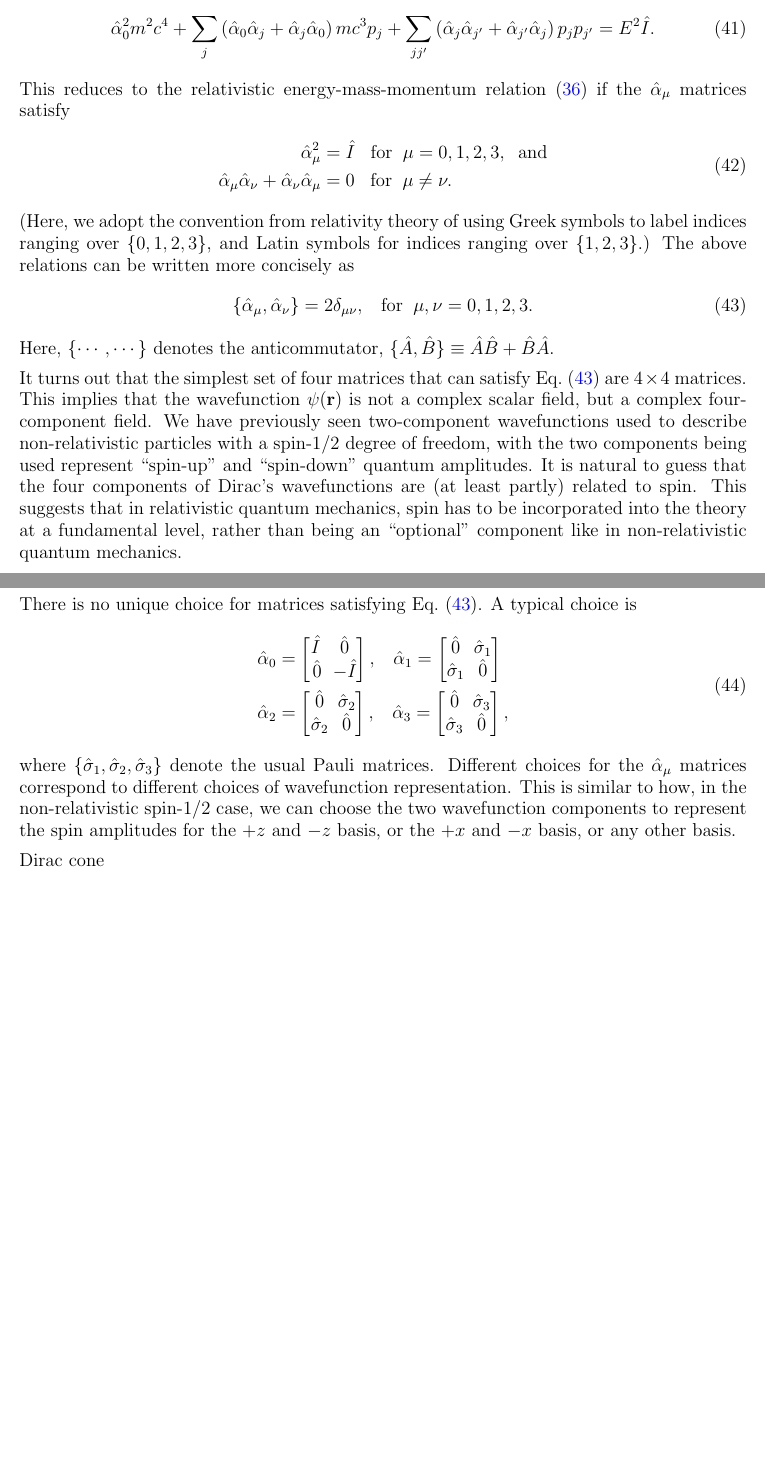
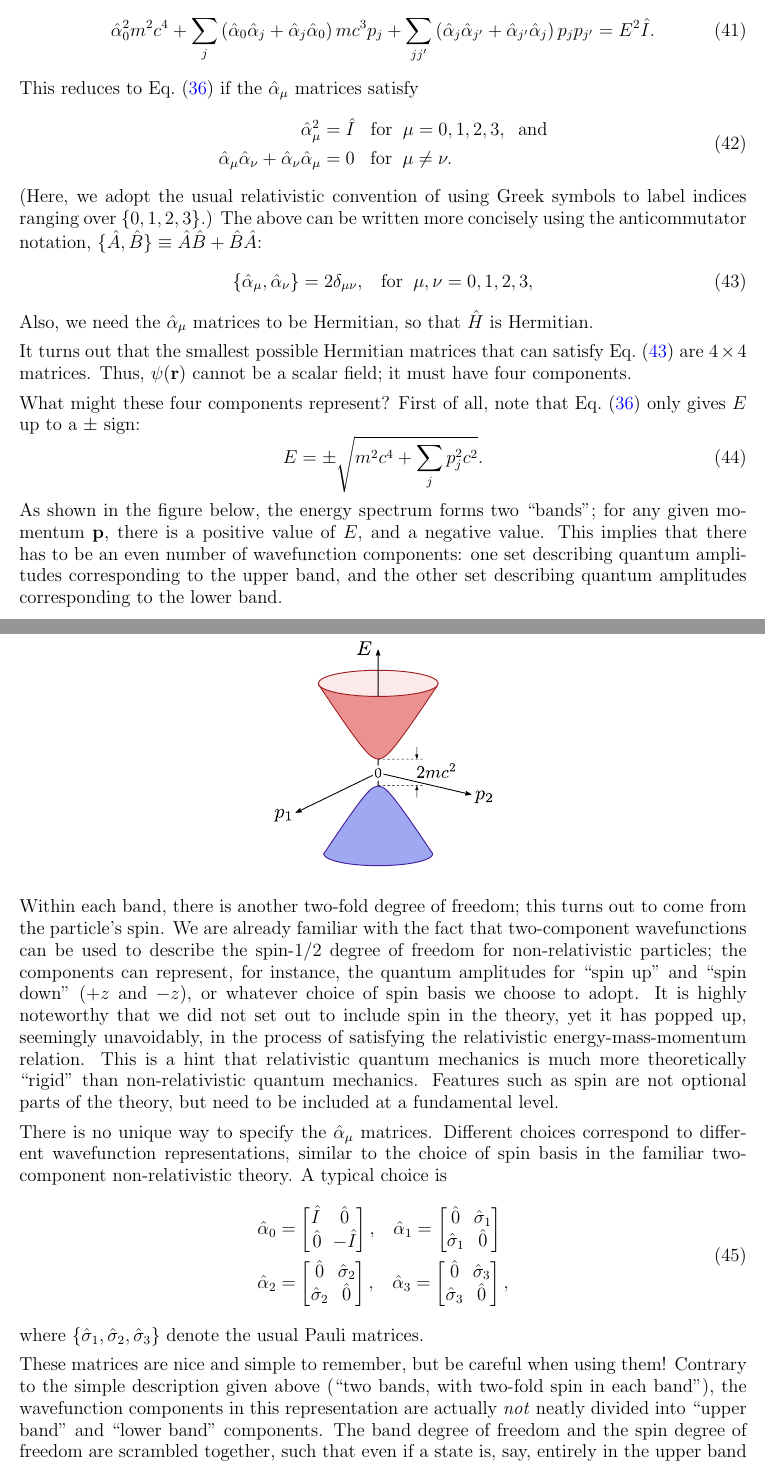
Before and after one commit to seewhydee/ntuphys_nb, a LaTeX paper (PH4401/latex/04_qed.tex): two parts of pages 8 and 9 of 10, joined at a grey line, cut so that both start at the same text, the shorter picture padded with empty space. Compiled offline with pdfLaTeX.

Commit message:
Discuss Dirac cone.

```diff
--- a/PH4401/latex/04_qed.tex
+++ b/PH4401/latex/04_qed.tex
@@ -521,8 +519,8 @@ $\hat{\alpha}_\mu$ matrices need not commute) yields
   + \sum_j \left(\hat{\alpha}_0 \hat{\alpha}_j + \hat{\alpha}_j \hat{\alpha}_0\right) mc^3 p_j
   + \sum_{jj'} \left(\hat{\alpha}_j \hat{\alpha}_{j'} + \hat{\alpha}_{j'} \hat{\alpha}_j\right) p_j p_{j'} = E^2\hat{I}.
 \end{equation}
-This reduces to the relativistic energy-mass-momentum relation
-\eqref{Erelativistic} if the $\hat{\alpha}_\mu$ matrices satisfy
+This reduces to Eq.~\eqref{Erelativistic} if the $\hat{\alpha}_\mu$
+matrices satisfy
 \begin{align}
   \begin{aligned}
     \hat{\alpha}_\mu^2 &= \hat{I} \;\;\; \textrm{for} \;\;\mu=0,1,2,3,
@@ -532,33 +530,58 @@ This reduces to the relativistic energy-mass-momentum relation
     \;\;\; \textrm{for} \;\;\mu \ne \nu.
   \end{aligned}
 \end{align}
-(Here, we adopt the convention from relativity theory of using Greek
-symbols to label indices ranging over $\{0,1,2,3\}$, and Latin symbols
-for indices ranging over $\{1,2,3\}$.)  The above relations can be
-written more concisely as
+(Here, we adopt the usual relativistic convention of using Greek
+symbols to label indices ranging over $\{0,1,2,3\}$.)  The above can
+be written more concisely using the anticommutator notation,
+$\{\hat{A},\hat{B}\} \equiv \hat{A}\hat{B} + \hat{B}\hat{A}$:
 \begin{equation}
   \{\hat{\alpha}_\mu, \hat{\alpha}_\nu\} = 2\delta_{\mu\nu},
-  \;\;\; \textrm{for} \;\;\mu,\nu=0,1,2,3.
+  \;\;\; \textrm{for} \;\;\mu,\nu=0,1,2,3,
   \label{Dirac_anticomm}
 \end{equation}
-Here, $\{\cdots,\cdots\}$ denotes the anticommutator,
-$\{\hat{A},\hat{B}\} \equiv \hat{A}\hat{B} + \hat{B}\hat{A}$.
+Also, we need the $\hat{\alpha}_\mu$ matrices to be Hermitian, so that
+$\hat{H}$ is Hermitian.
 
-It turns out that the simplest set of four matrices that can satisfy
-Eq.~\eqref{Dirac_anticomm} are $4\times4$ matrices.  This implies that
-the wavefunction $\psi(\mathbf{r})$ is not a complex scalar field, but
-a complex four-component field.  We have previously seen two-component
-wavefunctions used to describe non-relativistic particles with a
-spin-$1/2$ degree of freedom, with the two components being used
-represent ``spin-up'' and ``spin-down'' quantum amplitudes.  It is
-natural to guess that the four components of Dirac's wavefunctions are
-(at least partly) related to spin.  This suggests that in relativistic
-quantum mechanics, spin has to be incorporated into the theory at a
-fundamental level, rather than being an ``optional'' component like in
-non-relativistic quantum mechanics.
+It turns out that the smallest possible Hermitian matrices that can
+satisfy Eq.~\eqref{Dirac_anticomm} are $4\times4$ matrices.  Thus,
+$\psi(\mathbf{r})$ cannot be a scalar field; it must have four
+components.
 
-There is no unique choice for matrices satisfying
-Eq.~\eqref{Dirac_anticomm}.  A typical choice is
+What might these four components represent?  First of all, note that
+Eq.~\eqref{Erelativistic} only gives $E$ up to a $\pm$ sign:
+\begin{equation}
+  E = \pm \sqrt{m^2c^4 + \sum_{j} p_j^2c^2}.
+\end{equation}
+As shown in the figure below, the energy spectrum forms two ``bands'';
+for any given momentum $\mathbf{p}$, there is a positive value of $E$,
+and a negative value.  This implies that there has to be an even
+number of wavefunction components: one set describing quantum
+amplitudes corresponding to the upper band, and the other set
+describing quantum amplitudes corresponding to the lower band.
+
+\begin{figure}[h]
+  \centering\includegraphics[width=0.3\textwidth]{diraccone}
+\end{figure}
+
+Within each band, there is another two-fold degree of freedom; this
+turns out to come from the particle's spin.  We are already familiar
+with the fact that two-component wavefunctions can be used to describe
+the spin-$1/2$ degree of freedom for non-relativistic particles; the
+components can represent, for instance, the quantum amplitudes for
+``spin up'' and ``spin down'' ($+z$ and $-z$), or whatever choice of
+spin basis we choose to adopt.  It is highly noteworthy that we did
+not set out to include spin in the theory, yet it has popped up,
+seemingly unavoidably, in the process of satisfying the relativistic
+energy-mass-momentum relation.  This is a hint that relativistic
+quantum mechanics is much more theoretically ``rigid'' than
+non-relativistic quantum mechanics.  Features such as spin are not
+optional parts of the theory, but need to be included at a fundamental
+level.
+
+There is no unique way to specify the $\hat{\alpha}_\mu$ matrices.
+Different choices correspond to different wavefunction
+representations, similar to the choice of spin basis in the familiar
+two-component non-relativistic theory.  A typical choice is
 \begin{align}
   \begin{aligned}
     \hat{\alpha}_0 &= \begin{bmatrix}
@@ -576,11 +599,12 @@ Eq.~\eqref{Dirac_anticomm}.  A typical choice is
   \end{aligned}
 \end{align}
 where $\{\hat{\sigma}_{1}, \hat{\sigma}_{2}, \hat{\sigma}_{3}\}$
-denote the usual Pauli matrices.  Different choices for the
-$\hat{\alpha}_\mu$ matrices correspond to different choices of
-wavefunction representation.  This is similar to how, in the
-non-relativistic spin-$1/2$ case, we can choose the two wavefunction
-components to represent the spin amplitudes for the $+z$ and $-z$
-basis, or the $+x$ and $-x$ basis, or any other basis.
+denote the usual Pauli matrices.
 
-Dirac cone
+These matrices are nice and simple to remember, but be careful when
+using them!  Contrary to the simple description given above (``two
+bands, with two-fold spin in each band''), the wavefunction components
+in this representation are actually \textit{not} neatly divided into
+``upper band'' and ``lower band'' components.  The band degree of
+freedom and the spin degree of freedom are scrambled together, such
+that even if a state is, say, entirely in the upper band with a
```
Also changed, not shown: PH4401/imgsrc/diraccone.svg (added), PH4401/latex/diraccone.pdf (added), PH4401/latex/04_qed.tex (83 more changed lines).
